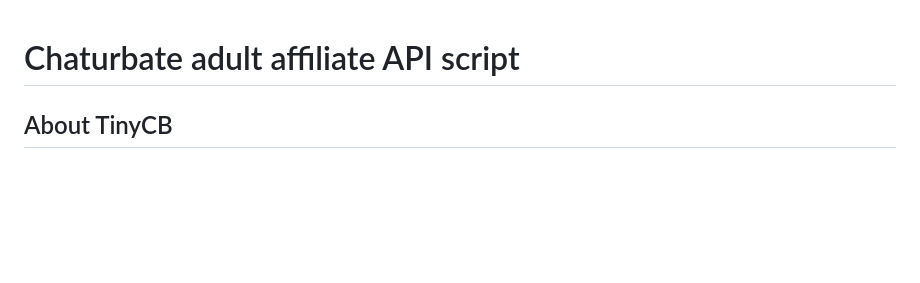
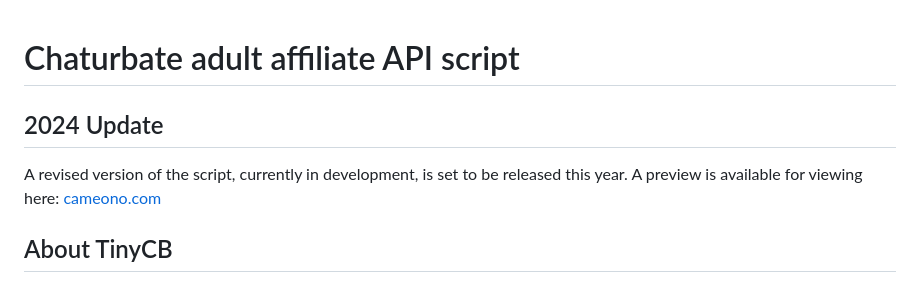
Before and after one commit to TinyCB/Chaturbate-affiliate-api-script, a Markdown page: readme.md, the part around the change. Drawn GitHub-style; blank space fills up the shorter version.

```diff
--- a/readme.md
+++ b/readme.md
@@ -1,4 +1,8 @@
 # Chaturbate adult affiliate API script
+
+## 2024 Update
+
+A revised version of the script, currently in development, is set to be released this year. A preview is available for viewing here: [cameono.com](https://cameono.com/)
 
 ## About TinyCB
 
```
